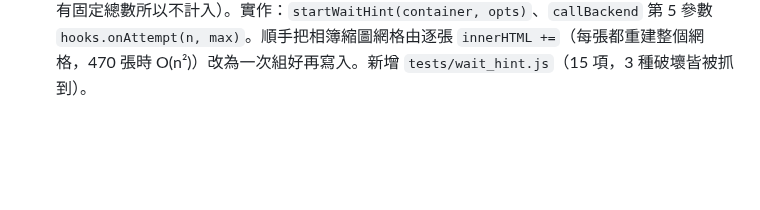
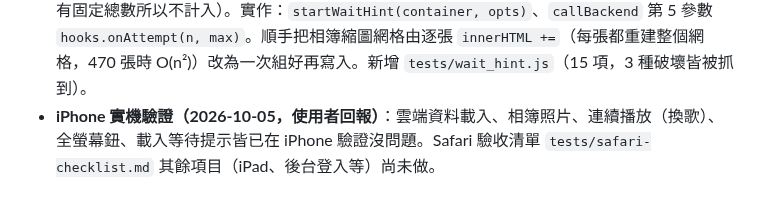
Before and after one commit to avaltech-ai/3of3, a Markdown page: Progress.md, the part around the change. Rendered like a GitHub page; blank space fills up the shorter version.

Commit message:
docs: 記錄 iPhone 實機驗證通過
Co-Authored-By: Claude Sonnet 5.5 <noreply@anthropic.com>

```diff
--- a/Progress.md
+++ b/Progress.md
@@ -260,3 +260,4 @@
 - **iPhone 連續播放（2026-10-05）**：手機上播完一首會切到下一首，但不會自動開始播、要再按播放。原因：換歌時把 YouTube 播放器銷毀再重建，且發生在「播完」事件而非使用者點擊，iOS Safari 不允許沒有手勢的自動播放。修法：播放器就緒後換歌（播完、按下一首／上一首）改用同一個播放器的 `loadVideoById`；尚未就緒或失敗時退回銷毀重建。新增 `tests/songs_player.js`（9 項；關閉重用後確認會失敗）。**需在實體 iPhone 驗證**（未驗證：實機是否真的自動接著播；鎖定螢幕／切換 App 時 iOS 會暫停網頁播放，屬 iOS 限制）。
 - **播放器「下載」鈕改為「全螢幕」（2026-10-05，使用者決定）**：播放器右下角的下載鈕換成全螢幕鈕（對播放器 iframe 呼叫 `requestFullscreen`）；瀏覽器不支援對網頁元素全螢幕時（iPhone Safari）自動隱藏，影片內建的 YouTube 全螢幕鈕仍可用。換歌沿用同一個播放器，所以全螢幕中播完會自動接下一首並保持全螢幕；關閉播放器時先離開全螢幕。**下載音樂檔仍可在歌曲清單每張卡片上使用**（只是播放器視窗內不再有）。`tests/songs_player.js` 擴充為 16 項。**未驗證：iPad／電腦實機的全螢幕是否保持到下一首**（假播放器只能證明程式邏輯）。
 - **載入等待提示（2026-10-05，使用者決定）**：讀取超過 3 秒才出現「已等待 N 秒」，重試時附「網路較慢，正在重試（2/3）」，相簿視窗等 8 秒以上再加「大型相簿第一次開啟會比較久」。套用於：首頁載入（背景同步徽章與手動重新整理的轉圈）、相簿列表、相簿照片視窗、後台 Activity 資料夾選取。**誠實原則：伺服器處理期間沒有任何進度資訊，所以不做假百分比**，只顯示已等多久與第幾次嘗試。相簿清單回來後，第一批縮圖（前 18 張，改為 `eager`）顯示真實進度條「縮圖載入 i / 18」（`load` 與 `error` 都算處理完、25 秒後收起；其餘縮圖維持 `lazy`，沒有固定總數所以不計入）。實作：`startWaitHint(container, opts)`、`callBackend` 第 5 參數 `hooks.onAttempt(n, max)`。順手把相簿縮圖網格由逐張 `innerHTML +=`（每張都重建整個網格，470 張時 O(n²)）改為一次組好再寫入。新增 `tests/wait_hint.js`（15 項，3 種破壞皆被抓到）。
+- **iPhone 實機驗證（2026-10-05，使用者回報）**：雲端資料載入、相簿照片、連續播放（換歌）、全螢幕鈕、載入等待提示皆已在 iPhone 驗證沒問題。Safari 驗收清單 `tests/safari-checklist.md` 其餘項目（iPad、後台登入等）尚未做。
```
